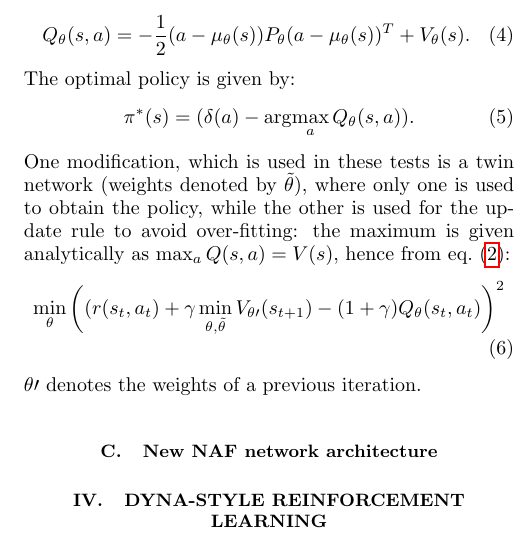
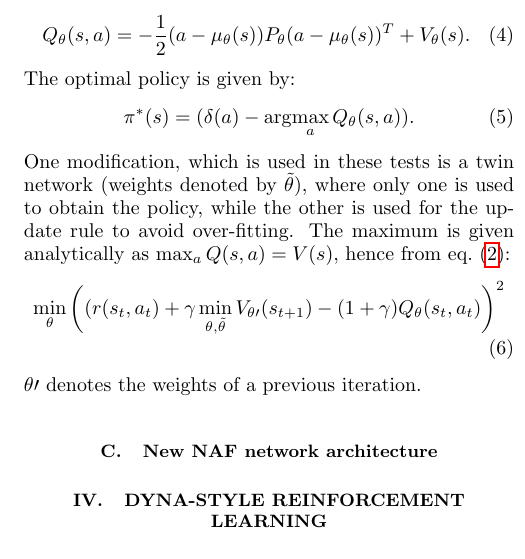
Before and after one commit to MathPhysSim/FERMI_RL_Paper, a LaTeX paper (main.tex): part of one column of page 2 of 5, cut so that both start at the same text. Compiled offline with pdfLaTeX.

Commit message:
txs auto checkin

```diff
--- a/main.tex
+++ b/main.tex
@@ -196,8 +196,8 @@ If a specific quadratic form of the $Q$ function is assumed:
 \begin{align}
     \pi^*(s)=(\delta(a)-\arg\!\max_a Q_\theta(s,a)).
 \end{align}
-One modification, which is used in these tests is a twin network (weights denoted by $\tilde\theta$), where only one is used to obtain the policy, while the other is used for the update rule to avoid over-fitting:
-the maximum is given analytically as $\max_a Q(s,a) = V(s)$, hence from \cref{eq:minimize_bellmann_optimality}:
+One modification, which is used in these tests is a twin network (weights denoted by $\tilde\theta$), where only one is used to obtain the policy, while the other is used for the update rule to avoid over-fitting.
+The maximum is given analytically as $\max_a Q(s,a) = V(s)$, hence from \cref{eq:minimize_bellmann_optimality}:
 \begin{align}
 	\min_\theta\left( (r(s_t,a_t)+\gamma \min_{\theta,\tilde \theta} V_{\theta\prime}(s_{t+1}) - (1+\gamma) Q_\theta(s_t,a_t)\right)^2
 \end{align}
```
